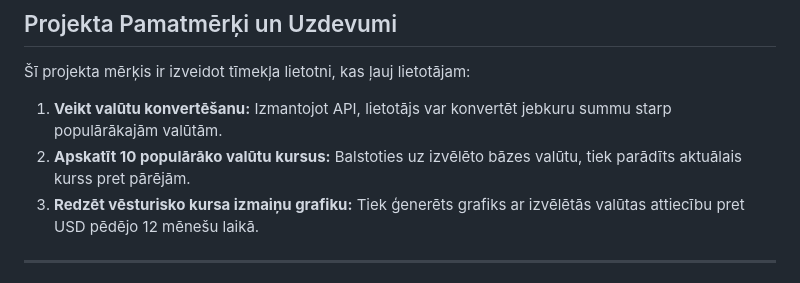
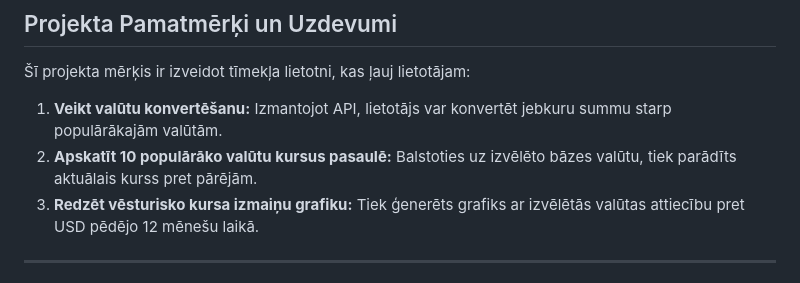
Before and after one commit to yyustiine/Currency-Converter, a Markdown page: README.md, the part around the change. GitHub-like rendering.

```diff
--- a/README.md
+++ b/README.md
@@ -23,7 +23,7 @@
 Šī projekta mērķis ir izveidot tīmekļa lietotni, kas ļauj lietotājam:
 
 1. **Veikt valūtu konvertēšanu:** Izmantojot API, lietotājs var konvertēt jebkuru summu starp populārākajām valūtām.
-2. **Apskatīt 10 populārāko valūtu kursus:** Balstoties uz izvēlēto bāzes valūtu, tiek parādīts aktuālais kurss pret pārējām.
+2. **Apskatīt 10 populārāko valūtu kursus pasaulē:** Balstoties uz izvēlēto bāzes valūtu, tiek parādīts aktuālais kurss pret pārējām.
 3. **Redzēt vēsturisko kursa izmaiņu grafiku:** Tiek ģenerēts grafiks ar izvēlētās valūtas attiecību pret USD pēdējo 12 mēnešu laikā.
 
 ---
```
